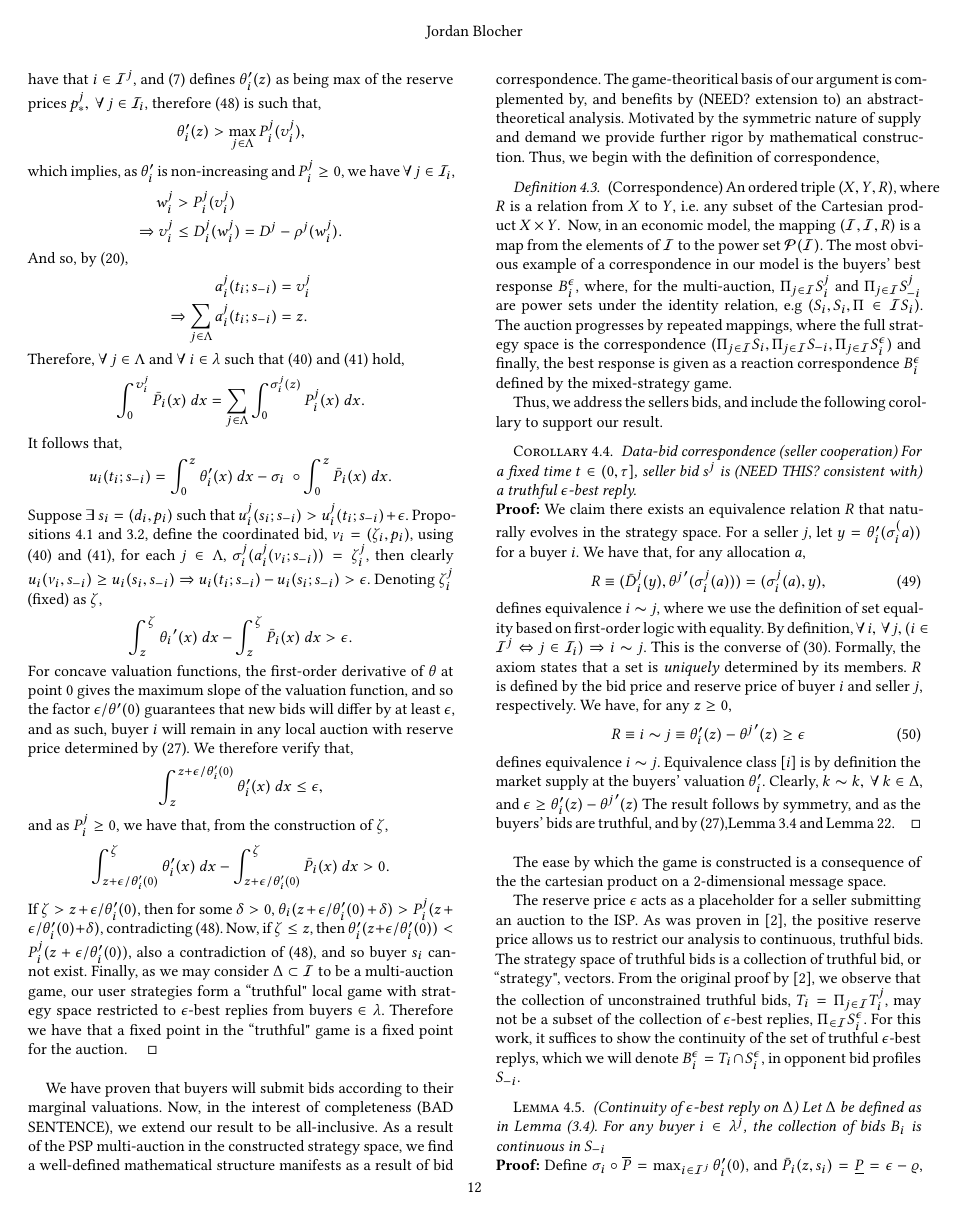
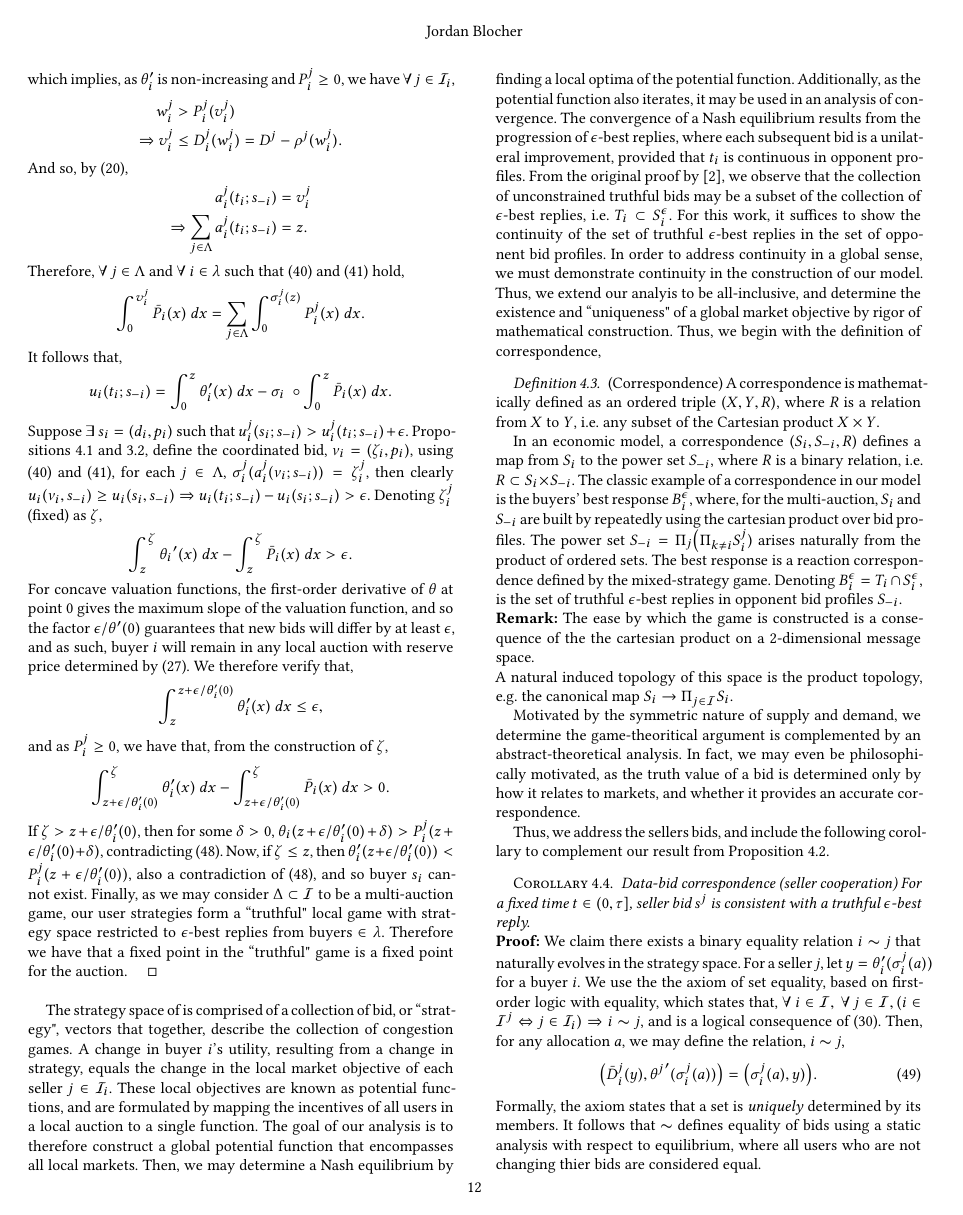
Before and after one commit to JordanBlocher/dataPSP, a LaTeX paper (paper_wc.tex): page 12 of 14. The pictures show the PDF file paper_wc.pdf that the author committed with the source.

Commit message:
Topology of best-reply

```diff
--- a/paper_wc.tex
+++ b/paper_wc.tex
@@ -347,7 +347,7 @@ $s \equiv
 [s_i^j] \in \mcI \times \mcI$, and $s_{-i} \equiv [s_1^j , \cdots , s_{i-1}^j , s_{i+1}^j , \cdots
 , s_I^j]_{j\in\mcI}$ as the profile of user $i$'s opponents.
 Our strategy space is the vector space of all buyer $i$'s \emph{possible} bids,
-$S_i=\Pi_{j\in\mcI} S_i^j$, and $S_{-i} =\Pi_{j\in\mcI} S_i^j(s_{-i})$ the
+$S_i=\Pi_{j\in\mcI} S_i^j$, and $S_{-i} =\Pi_{j\in\mcI} \Pi_{k\ne i\in\mcI} S_i^j$ the
 set of opponent profiles. We assume that the users are connected.
 A buyer submits bids directly to sellers. Users prefer to participate in the CMHK secondary market as it allows them to purchase
 additional data for a cost less than the overage fee set by the ISP. We assume
@@ -1552,7 +1560,7 @@ We argue that if truthfulness holds \emph{locally} for both buyers and sellers,
 \forall \ j \in \mcI_i$ and $p^j = {\theta^j}' \ \forall \ i \in\mcI^j$, then
 there exists a market equilibrium extending over a subset of connected
 local markets.
-For a buyer $i$, define have the set of possible $\epsilon$-best replies,
+For a buyer $i$, define the set of possible $\epsilon$-best replies,
 \begin{equation}\label{e-bid}
     S^\epsilon(s) = \lbrace s_i\in S_i(s_{-i}) : u(s_i;s_{-i}) \ge
 u_i(s_i';s_{-i}) -\epsilon, \ \forall \ s_i'\in S_i(s_{-i})\rbrace,
@@ -1569,4 +1573,5 @@ bid for buyer $i$, $S_i=\Pi_{j\in\mcI_i} S_i^j$, and the opponent bid, $S_{-i}
-=\Pi_{j\in\mcI_i} S_i^j(s_{-i})$
+where $\wedge$ denotes the logical ``and" operator. We note that the ``strategic" set $T_i$
+is restricted by Proposition \ref{buyerstrategy}.
 We have the following Proposition,
 
 {
@@ -1674,74 +1679,90 @@ with strategy space restricted to $\epsilon$-best replies from buyers $\in
 \lambda$. Therefore we have that a fixed point in the ``truthful" game is a fixed point for the auction.
 $\qed$\\
 
-We have proven that buyers will submit bids according to their marginal
-valuations. Now, in the interest of completeness (BAD SENTENCE), we extend our result to be
-all-inclusive. As a result of the PSP multi-auction in the constructed strategy
-space, we find a well-defined mathematical structure manifests as a result of bid
-correspondence. The game-theoritical basis of our argument is complemented by,
-and benefits by (NEED? extension to) an abstract-theoretical analysis.
-Motivated by the symmetric nature of supply and demand we provide further rigor
-by mathematical construction. Thus, we begin with the definition of
+The strategy space of is comprised of a collection of bid, or ``strategy", vectors that
+together, describe the collection of congestion games. A change in buyer $i$'s
+utility, resulting from a change in strategy, equals the change in
+the local market objective of each seller $j\in\mcI_i$. These local objectives are known as potential functions, and are
+formulated by mapping the incentives of all users in a local auction to a
+single function. The goal of our analysis is to therefore construct a global potential function that encompasses
+all local markets. Then, we may determine a Nash equilibrium by finding a local
+optima of the potential function. Additionally, as the potential function also
+iterates, it may be used in an analysis of convergence. The
+convergence of a Nash equilibrium results from the progression of
+$\epsilon$-best replies, where each subsequent bid is a unilateral
+improvement, provided that $t_i$ is continuous in opponent profiles.
+From the original proof by \cite{lazar}, we observe that the collection of
+unconstrained truthful bids may be a subset
+of the collection of $\epsilon$-best replies, i.e. $T_i\subset S_i^\epsilon$.
+%An essential component of determining the existence of a Nash equilibrium is
+For this work, it suffices to show the continuity of the set of truthful
+$\epsilon$-best replies in the set of opponent bid profiles.
+In order to address continuity in a global sense, we must demonstrate
+continuity in the construction of our model.
+Thus, we extend our analyis to be all-inclusive, %The game-theoritical basis of our argument is complemented by an abstract-theoretical analysis.
+and determine the
+existence and ``uniqueness" of a global market objective by rigor of mathematical construction. Thus, we begin with the definition of
 correspondence,
 {
 \definition{(Correspondence)}
-An ordered triple $(X,Y,R)$, where $R$ is a relation from $X$ to
+A correspondence is mathematically defined as an ordered triple $(X,Y,R)$, where $R$ is a relation from $X$ to
 $Y$, i.e. any subset of the Cartesian product $X\times Y$.
 }
-Now, in an economic model, the mapping $(\mcI,\mcI,R)$ is a map from the
-elements of $\mcI$ to the power set $\mathcal{P}(\mcI)$. The most obvious
+
+In an economic model, a correspondence $(S_i,S_{-i},R)$ defines a map from $S_i$
+to the power set $S_{-i}$, where $R$ is a binary relation, i.e. $R \subset
+S_i\times S_{-i}$. The classic
 example of a correspondence in our model is the buyers' best response
 $B_i^\epsilon$, where, for the multi-auction,
-$\Pi_{j\in\mcI} S_i^j$ and $\Pi_{j\in\mcI} S_{-i}^j$ are power sets under the
-identity relation, e.g $(S_i, S_i,\Pi\in\mcI S_i)$. The auction
-progresses by repeated mappings, where the full strategy space is the
-correspondence
-$(\Pi_{j\in\mcI}S_i,\Pi_{j\in\mcI}S_{-i},\Pi_{j\in\mcI}S_i^\epsilon)$ and
-finally, the best response is given as a reaction correspondence $B_i^\epsilon$
-defined by the mixed-strategy game.
-
-Thus, we address the sellers bids, and include the following corollary to support our result.
+$S_i$ and $S_{-i}$ are built by repeatedly using the
+cartesian product over bid profiles. The power set
+$S_{-i} =\Pi_j \big(\Pi_{k\ne i} S_i^j)$ arises naturally from the
+product of ordered sets.
+The best response is a reaction correspondence
+defined by the mixed-strategy game. Denoting  $B_i^\epsilon = T_i\cap
+S_i^\epsilon$, is the set of truthful $\epsilon$-best replies in opponent bid
+profiles $S_{-i}$. \\
+\textbf{Remark:}
+The ease by which the game is constructed is a consequence of the the cartesian
+product on a 2-dimensional message space. \\
+A natural induced topology of this space is the product
+topology, e.g. the canonical map $S_i \rightarrow \Pi_{j\in\mcI} S_i$.
+
+Motivated by the symmetric nature of supply and demand, we determine the
+game-theoritical argument is complemented by an abstract-theoretical analysis.
+In fact, we may even be philosophically motivated, as the truth value of a bid
+is determined only by how it relates to markets, and whether it provides an
+accurate correspondence. Using a set-theoretical approach to address the sellers
+bids, we derive our result from the symmetry of supply and demand,
+(\ref{buyerinversedemand}) and (\ref{sellerinversedemand}), Proposition
+\ref{incentive}, (\ref{newprice}), Lemma \ref{userunion} and Lemma
+\ref{buyercoordinate}, and include the following corollary,
 {
 \corollary{Data-bid correspondence (seller cooperation)}
-For a fixed time $t\in (0,\tau]$, seller bid $s^j$ is (NEED THIS? consistent with) a truthful
+Let $\Delta$ be defined as in Lemma (\ref{userunion}).
+For a fixed time $t\in (0,\tau]$, seller bid $s^j$ is consistent with a truthful
 $\epsilon$-best reply.
 }\\
 \textbf{Proof:}
-We claim there exists an equivalence relation $R$ that naturally evolves in the
-strategy space. For a seller $j$, let $y=\theta_i'(\g_i^(a))$ for a buyer $i$. We have that, for any allocation $a$,
+We claim there exists a binary equality relation $i\thicksim j$ that naturally evolves in the
+strategy space. For a seller $j$, let $y=\theta_i'(\g_i^j(a))$ for a buyer $i$.
+We use the the axiom of set equality,
+based on first-order logic with equality, which states that,
+$\forall \ i\in\mcI, \ \forall \ j\in\mcI, (i\in \mcI^j \Leftrightarrow j\in\mcI_i)
+\Rightarrow i \thicksim j$, and is a logical consequence of (\ref{jtoi}).
+Then, for any allocation $a$, we may define the relation, $i\thicksim
+j$,
 \begin{equation}\label{eqrel}
-        R \equiv (\bar{D}_i^j(y), {\theta^j}'(\g_i^j(a))) = (\g_i^j(a),y),
-\end{equation}
-defines equivalence $i \thicksim j$, where we use the definition of set
-equality based on first-order logic with equality. By definition,
-$\forall \ i, \ \forall \ j, (i\in \mcI^j \Leftrightarrow j\in\mcI_i)
-\Rightarrow i \thicksim j$. This is the converse of (\ref{jtoi}). Formally, the
-axiom states that a set is \emph{uniquely} determined by its members.
-$R$ is defined by the bid price and
-reserve price of buyer $i$ and seller $j$, respectively. We
-have, for any $z\ge 0$,
-\begin{equation}\label{eqrel}
-        R \equiv i\thicksim j \equiv \theta_i'(z) - {\theta^j}'(z)\ge\epsilon
-\end{equation}
-defines equivalence $i \thicksim j$. Equivalence class $[i]$ is by definition
-the market supply at the buyers' valuation $\theta_i'$. Clearly, $k\thicksim k,
-\ \forall \ k\in\Delta$, and $\epsilon \ge \theta_i'(z) - {\theta^j}'(z)$
-%, and by (\ref{newprice}), $j\in\Lambda$ cannot set a higher reserve price,
-%and cannot sell more data than the buyers' aggragated bid quantities.
-The result follows by symmetry, and as the buyers' bids are
-truthful, and by (\ref{newprice}),Lemma \ref{userunion} and Lemma
-\ref{buyercoordinate}.$\qed$\\
-
-The ease by which the game is constructed is a consequence of the the cartesian
-product on a 2-dimensional message space.
-
-The reserve price $\epsilon$ acts as a placeholder for a seller submitting an
-auction to the ISP. As was proven in \cite{lazar}, the positive reserve price allows us to
-restrict our analysis to continuous, truthful bids. The strategy space of
-truthful bids is a collection of truthful bid, or ``strategy", vectors.
-From the original proof by \cite{lazar}, we observe that the collection of
-unconstrained truthful bids, $T_i = \Pi_{j\in\mcI} T_i^j$, may not be a subset
-of the collection of $\epsilon$-best replies, $\Pi_{\in\mcI} S_i^\epsilon$.
-%An essential component of determining the existence of a Nash equilibrium is
-For this work, it suffices to show the continuity of the set of truthful
-$\epsilon$-best replys, which we will denote $B_i^\epsilon = T_i\cap S_i^\epsilon$, in opponent bid profiles $S_{-i}$.
+        \big(\bar{D}_i^j(y), {\theta^j}'(\g_i^j(a))\big) =
+        \big(\g_i^j(a),y)\big).
+\end{equation}
+Formally, the axiom states that a set is \emph{uniquely} determined by its
+members. It follows that $\thicksim$ defines equality of bids using a static
+analysis with respect to equilibrium, where all users who are not changing thier
+bids are considered equal.\\
+\textbf{Remark:} Equality is both an equivalence relation and a partial order,
+and therefore is reflexive, transitive, symmetric and antisymmetric. \\
+Now, we may define the mapping $s \mapsto [s]$,
+\begin{equation}\label{indeqrel}
+         1_\vartheta \equiv \theta_i'(z) - {\theta^j}'(z) > \epsilon,
+\end{equation}o
@@ -1748,6 +1778,8 @@ $\epsilon$-best replys, which we will denote $B_i^\epsilon = T_i\cap S_i^\epsilo
+$P = \big\lbrace [s] : s\in S\big\rbrace$ of $S$.
+
 
 {
-\lemma{(Continuity of $\epsilon$-best reply on $\Delta$)}
+\proposition{(Continuity of $\epsilon$-best reply on $\Delta$)}
 Let $\Delta$ be defined as in Lemma (\ref{userunion}). For any buyer
 $i\in\lambda^j$, the collection of bids $B_i$ is continuous in $S_{-i}$
 }\\
@@ -1757,8 +1789,5 @@ $\bar{P}_i(z, s_{i}) = \underline{P} = \epsilon -\varrho$, where $\epsilon$ is
 the bid fee, and $\varrho$ is $i$'s liability estimate for auction $j\in\mcI$.
 We observe that $\g_i \circ B_i^\epsilon$ is simply $B_i^\epsilon$ restricted to seller pool
 $\mcI_i$, i.e. $\g_i \circ B_i^\epsilon \equiv B_i^\epsilon\vert_{\mcI_i}$ . Thus,
-we have $\g_i \circ T_i = ([0,D^k]_{k\in\mcI^j}\times [0,\g_i \circ \overline{P}])$
-is a product of closed subsets of compact sets. Then, as a closed
-subset of a compact set is compact, and by Tychonoff's theorem, $\g_i \circ
-B_i^\epsilon$
-is compact subset of $B_i^\epsilon$. Now, letting $\overline{P} = \max_{i\in\lambda^j} \theta_i'(0)$, and we have by
+we have $\g_i \circ T_i = ([0,D^k]_{k\in\mcI^j}\times [0,\g_i \circ
+\overline{P}]^{\vert \mcI^j\vert})$
@@ -1782,4 +1817,3 @@ s_{-i}\in S_i : \ \forall \ z > 0, \overline{P} \ge P_i(z,s_{-i}) \ge
 independent vectors or, equivalently, as the minimal number of vectors that span
 the space
 
-We now restrict our analysis to truthful $\epsilon$-best replies, $B^\epsilon$.
@@ -1847,7 +1888,7 @@ user, where users are acting according to their respective strategies, the multi
 (CAN'T DO THIS, NOT THE SAME TYPE OF GAME?)
 As $\theta_i'$ is continuous, as was shown in Lemma \ref{uservaluation}, and
 $t=[t_i^j] \in \lambda^j \times \Lambda^j$ is continuous in $s$ on
-$T=\Pi_{k\in\Lambda^j} T_k$. Now, $t$
+$T_k=\Pi_{k\in\Lambda^j} T_k^j$. Now, $t$
 represents a continuous mapping of $[0,\sum_{k\in\Lambda^j} D^k]_{i\in\lambda^j}$ onto itself,
 and we may use Brouwer's fixed point theorem, as in \cite{semret},
 
```
Also changed, not shown: paper_wc.pdf, paper_wc.tex (39 more changed lines).
